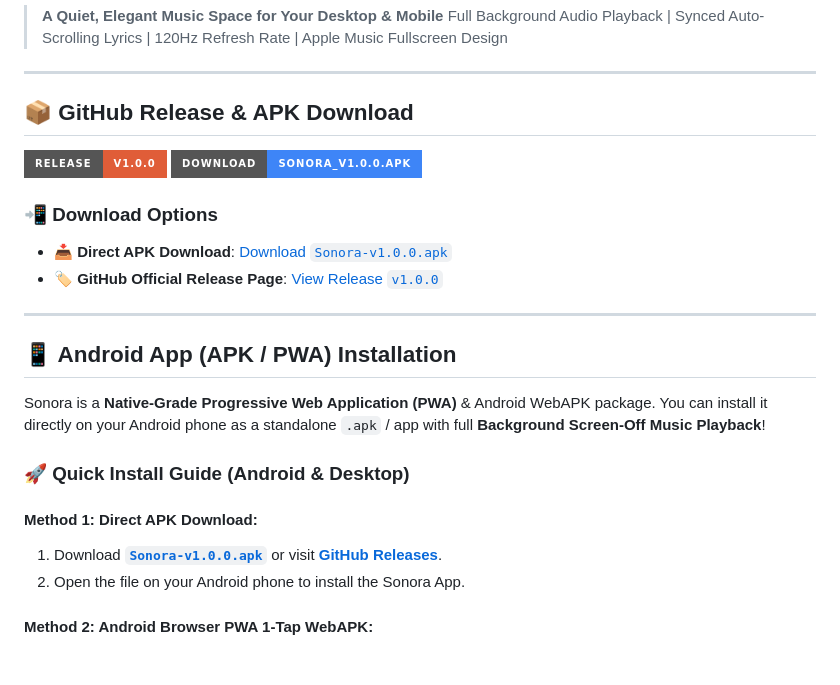
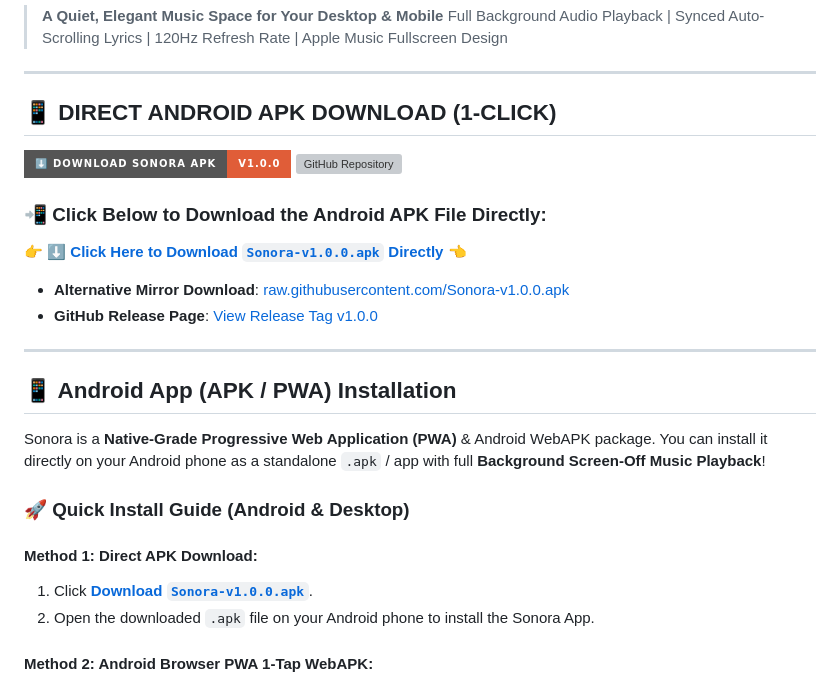
Before and after one commit to JatinDhimanx/sonora, a Markdown page: README.md, the part around the change. Drawn GitHub-style; badges without logos; blank space fills up the shorter version; grey boxes are pictures that could not be loaded.

Commit message:
docs: Highlight 1-click direct APK download link and badges in README.md

```diff
--- a/README.md
+++ b/README.md
@@ -5,15 +5,17 @@
 
 ---
 
-## 📦 GitHub Release & APK Download
+## 📱 DIRECT ANDROID APK DOWNLOAD (1-CLICK)
 
-[![GitHub Release](https://img.shields.io/badge/Release-v1.0.0-E05D38?style=for-the-badge&logo=github)](https://github.com/JatinDhimanx/sonora/releases/tag/v1.0.0)
-[![Download APK](https://img.shields.io/badge/Download-Sonora__v1.0.0.apk-3E85F7?style=for-the-badge&logo=android)](https://github.com/JatinDhimanx/sonora/releases/download/v1.0.0/Sonora-v1.0.0.apk)
+[![Download Sonora APK](https://img.shields.io/badge/⬇️_DOWNLOAD_SONORA_APK-v1.0.0-E05D38?style=for-the-badge&logo=android&logoColor=white)](https://github.com/JatinDhimanx/sonora/raw/main/Sonora-v1.0.0.apk)
+[![GitHub Repository](https://img.shields.io/badge/GitHub-JatinDhimanx%2Fsonora-181C24?style=for-the-badge&logo=github)](https://github.com/JatinDhimanx/sonora)
 
-### 📲 Download Options
+### 📲 Click Below to Download the Android APK File Directly:
 
-- **📥 Direct APK Download**: [Download `Sonora-v1.0.0.apk`](https://raw.githubusercontent.com/JatinDhimanx/sonora/main/Sonora-v1.0.0.apk)
-- **🏷️ GitHub Official Release Page**: [View Release `v1.0.0`](https://github.com/JatinDhimanx/sonora/releases/tag/v1.0.0)
+👉 **[⬇️ Click Here to Download `Sonora-v1.0.0.apk` Directly](https://github.com/JatinDhimanx/sonora/raw/main/Sonora-v1.0.0.apk)** 👈
+
+- **Alternative Mirror Download**: [raw.githubusercontent.com/Sonora-v1.0.0.apk](https://raw.githubusercontent.com/JatinDhimanx/sonora/main/Sonora-v1.0.0.apk)
+- **GitHub Release Page**: [View Release Tag v1.0.0](https://github.com/JatinDhimanx/sonora/releases/tag/v1.0.0)
 
 ---
 
@@ -24,8 +26,8 @@ Sonora is a **Native-Grade Progressive Web Application (PWA)** & Android WebAPK
 ### 🚀 Quick Install Guide (Android & Desktop)
 
 #### **Method 1: Direct APK Download**:
-1. Download [**`Sonora-v1.0.0.apk`**](https://raw.githubusercontent.com/JatinDhimanx/sonora/main/Sonora-v1.0.0.apk) or visit [**GitHub Releases**](https://github.com/JatinDhimanx/sonora/releases/tag/v1.0.0).
-2. Open the file on your Android phone to install the Sonora App.
+1. Click **[Download `Sonora-v1.0.0.apk`](https://github.com/JatinDhimanx/sonora/raw/main/Sonora-v1.0.0.apk)**.
+2. Open the downloaded `.apk` file on your Android phone to install the Sonora App.
 
 #### **Method 2: Android Browser PWA 1-Tap WebAPK**:
 1. Open the app link on your phone browser (Chrome / Brave / Edge).
```
